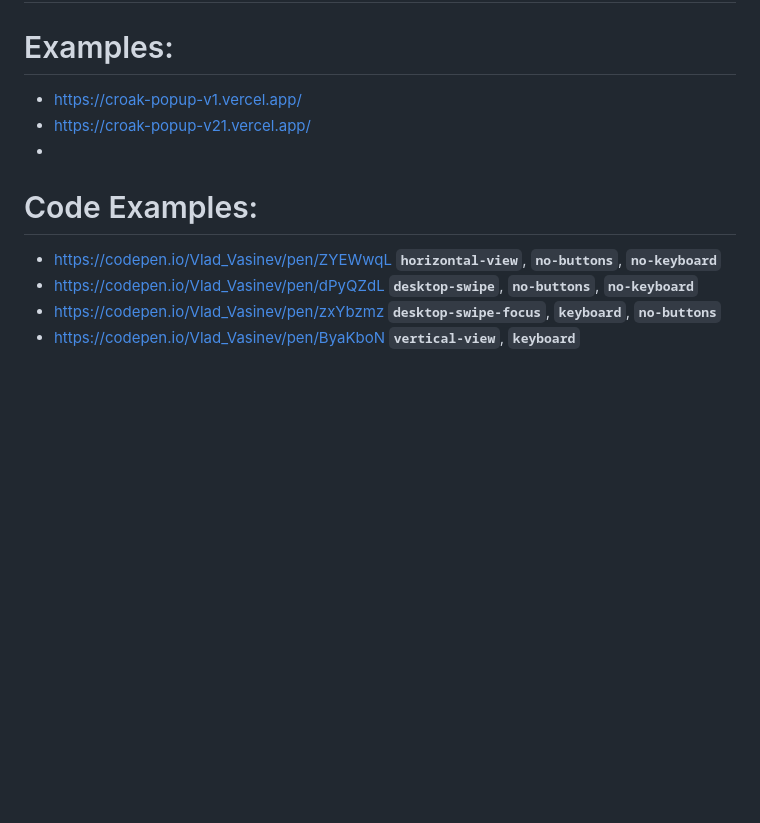
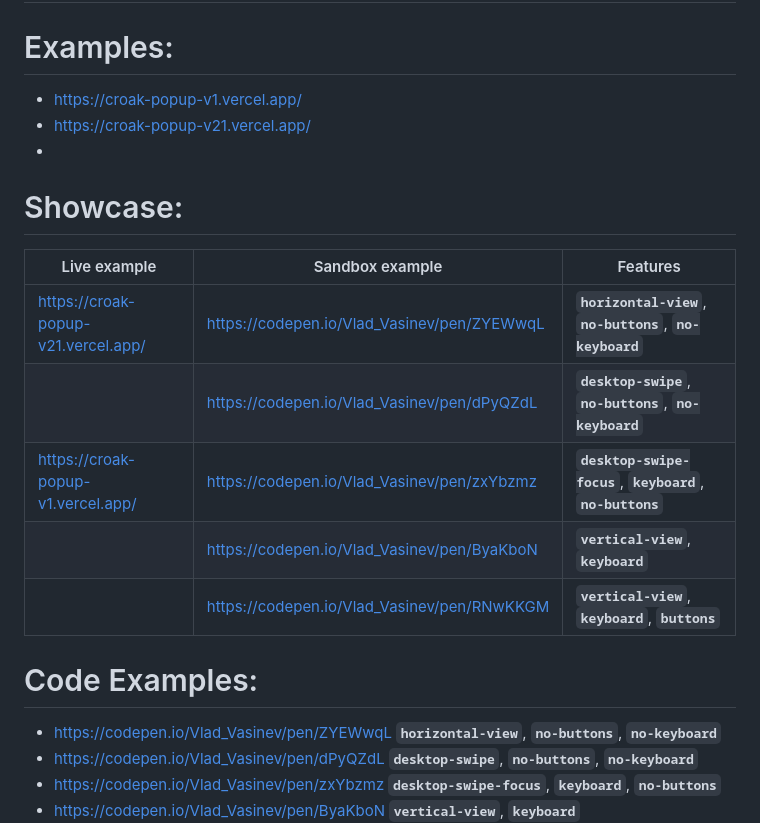
Before and after one commit to Vlad-Vasinev/CroakPopup, a Markdown page: README.md, the part around the change. GitHub-like rendering; blank space fills up the shorter version.

```diff
--- a/README.md
+++ b/README.md
@@ -157,6 +157,15 @@ in order to set **`gap`** between slides, **`scale`** of slides and **`opacity`*
 - https://croak-popup-v21.vercel.app/
 -
 
+# Showcase:
+| Live example                        | Sandbox example                             | Features                                  |
+|-------------------------------------|---------------------------------------------|-------------------------------------------|
+| https://croak-popup-v21.vercel.app/ | https://codepen.io/Vlad_Vasinev/pen/ZYEWwqL | **`horizontal-view`**, **`no-buttons`**, **`no-keyboard`**  |
+|                                     | https://codepen.io/Vlad_Vasinev/pen/dPyQZdL | **`desktop-swipe`**, **`no-buttons`**, **`no-keyboard`**    |
+| https://croak-popup-v1.vercel.app/  | https://codepen.io/Vlad_Vasinev/pen/zxYbzmz | **`desktop-swipe-focus`**, **`keyboard`**, **`no-buttons`** |
+|                                     | https://codepen.io/Vlad_Vasinev/pen/ByaKboN | **`vertical-view`**, **`keyboard`**                   |
+|                                     | https://codepen.io/Vlad_Vasinev/pen/RNwKKGM | **`vertical-view`**, **`keyboard`**, **`buttons`**          |
+
 # Code Examples:
 
 - https://codepen.io/Vlad_Vasinev/pen/ZYEWwqL **`horizontal-view`**, **`no-buttons`**, **`no-keyboard`**
```
